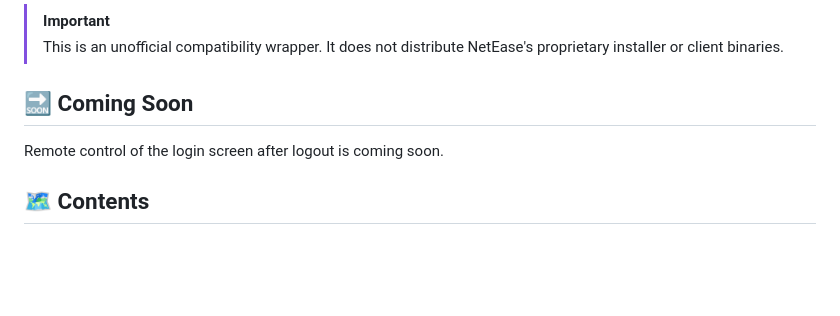
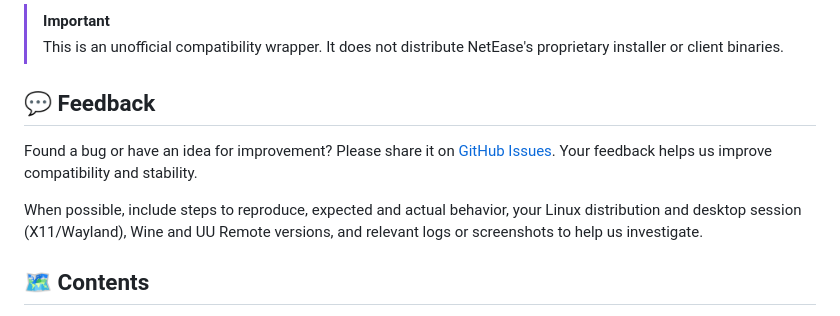
Before and after one commit to GuoWQ222/uu-remote-for-linux, a Markdown page: README.md, the part around the change. GitHub-like rendering; blank space fills up the shorter version.

Commit message:
docs: replace coming soon with bilingual issue feedback

```diff
--- a/README.md
+++ b/README.md
@@ -16,9 +16,11 @@
 > [!IMPORTANT]
 > This is an unofficial compatibility wrapper. It does not distribute NetEase's proprietary installer or client binaries.
 
-## 🔜 Coming Soon
+## 💬 Feedback
 
-Remote control of the login screen after logout is coming soon.
+Found a bug or have an idea for improvement? Please share it on [GitHub Issues](https://github.com/GuoWQ222/uu-remote-for-linux/issues). Your feedback helps us improve compatibility and stability.
+
+When possible, include steps to reproduce, expected and actual behavior, your Linux distribution and desktop session (X11/Wayland), Wine and UU Remote versions, and relevant logs or screenshots to help us investigate.
 
 ## 🗺️ Contents
 
```
Also changed, not shown: README.zh-CN.md (+4 -2 lines).
